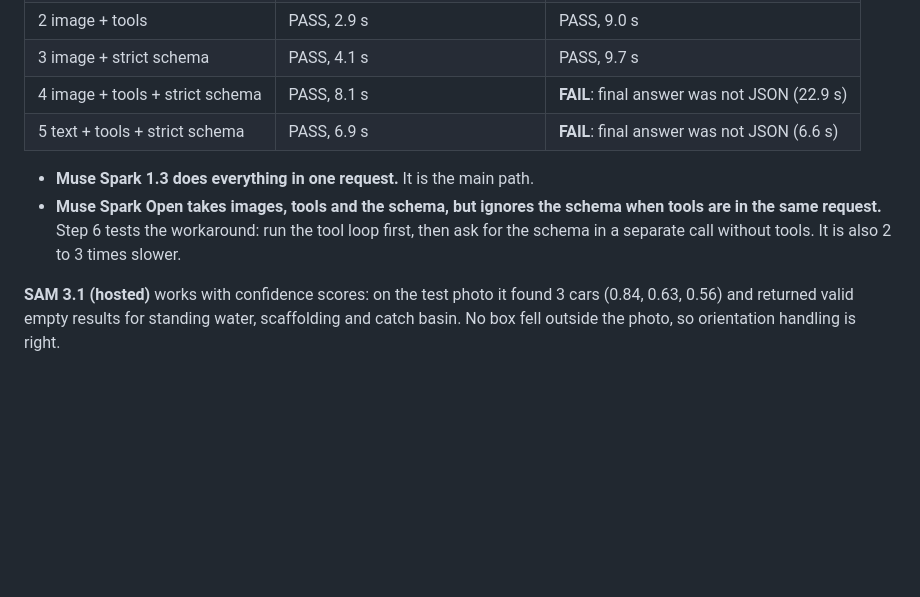
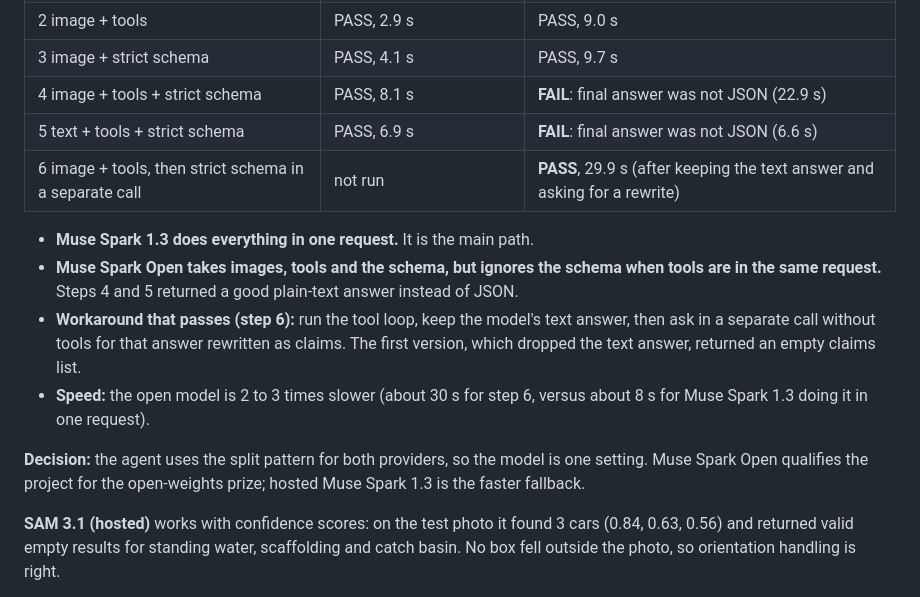
Before and after one commit to yirong-ding/city-investigator, a Markdown page: smoke/FINDINGS.md, the part around the change. Rendered like a GitHub page; blank space fills up the shorter version.

Commit message:
Record that the split pattern works on Muse Spark Open
Co-Authored-By: Claude Opus 5.5 <noreply@anthropic.com>
Claude-Session: https://claude.ai/code/session_01T9VPtyMNr9L6LvrNLfJEZR

```diff
--- a/smoke/FINDINGS.md
+++ b/smoke/FINDINGS.md
@@ -12,9 +12,14 @@ Results from running the smoke tests on Oct 27, 2026. Counts come straight from
 | 3 image + strict schema | PASS, 4.1 s | PASS, 9.7 s |
 | 4 image + tools + strict schema | PASS, 8.1 s | **FAIL**: final answer was not JSON (22.9 s) |
 | 5 text + tools + strict schema | PASS, 6.9 s | **FAIL**: final answer was not JSON (6.6 s) |
+| 6 image + tools, then strict schema in a separate call | not run | **PASS**, 29.9 s (after keeping the text answer and asking for a rewrite) |
 
 - **Muse Spark 1.3 does everything in one request.** It is the main path.
-- **Muse Spark Open takes images, tools and the schema, but ignores the schema when tools are in the same request.** Step 6 tests the workaround: run the tool loop first, then ask for the schema in a separate call without tools. It is also 2 to 3 times slower.
+- **Muse Spark Open takes images, tools and the schema, but ignores the schema when tools are in the same request.** Steps 4 and 5 returned a good plain-text answer instead of JSON.
+- **Workaround that passes (step 6):** run the tool loop, keep the model's text answer, then ask in a separate call without tools for that answer rewritten as claims. The first version, which dropped the text answer, returned an empty claims list.
+- **Speed:** the open model is 2 to 3 times slower (about 30 s for step 6, versus about 8 s for Muse Spark 1.3 doing it in one request).
+
+**Decision:** the agent uses the split pattern for both providers, so the model is one setting. Muse Spark Open qualifies the project for the open-weights prize; hosted Muse Spark 1.3 is the faster fallback.
 
 **SAM 3.1 (hosted)** works with confidence scores: on the test photo it found 3 cars (0.84, 0.63, 0.56) and returned valid empty results for standing water, scaffolding and catch basin. No box fell outside the photo, so orientation handling is right.
 
```
